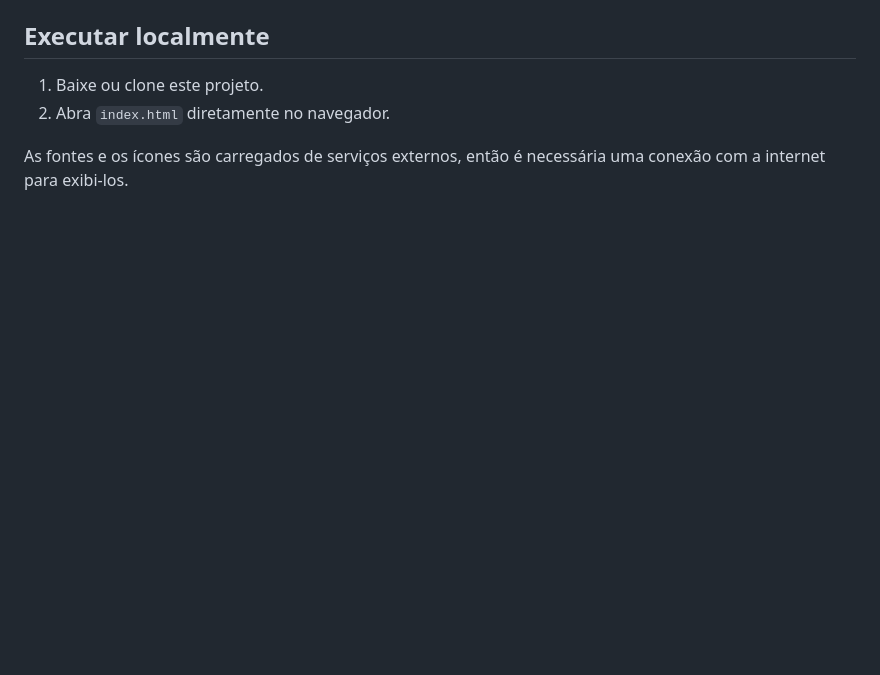
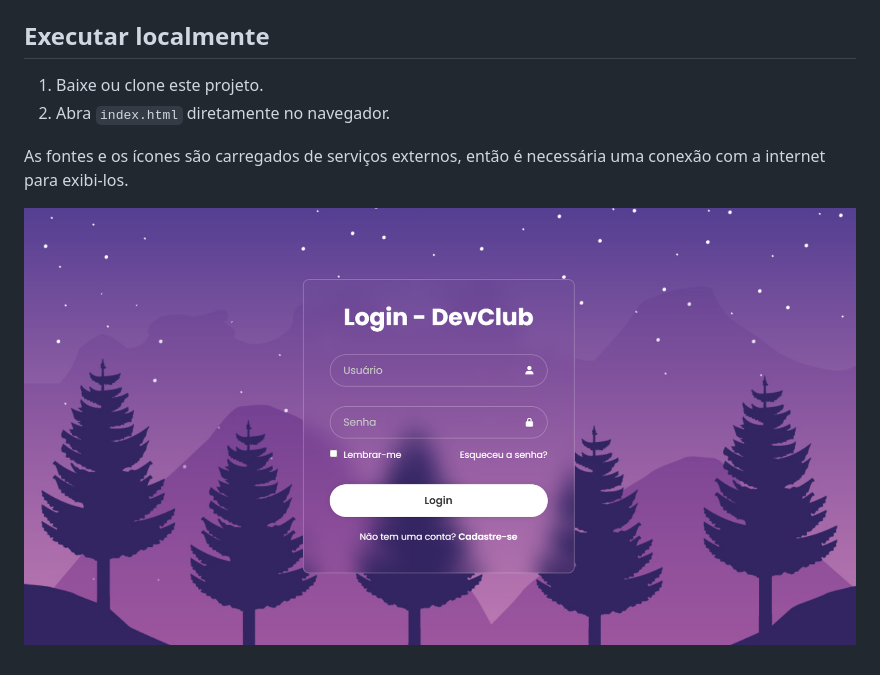
Before and after one commit to dionnegoncalves/tela-login-, a Markdown page: README.md, the part around the change. Drawn GitHub-style; pictures changed too: image.png (added); blank space fills up the shorter version.

Commit message:
adição de print da tela de login

```diff
--- a/README.md
+++ b/README.md
@@ -29,3 +29,5 @@ Abra o arquivo `index.html` em um navegador para visualizar a tela.
 2. Abra `index.html` diretamente no navegador.
 
 As fontes e os ícones são carregados de serviços externos, então é necessária uma conexão com a internet para exibi-los.
+
+![alt text](image.png)
```
